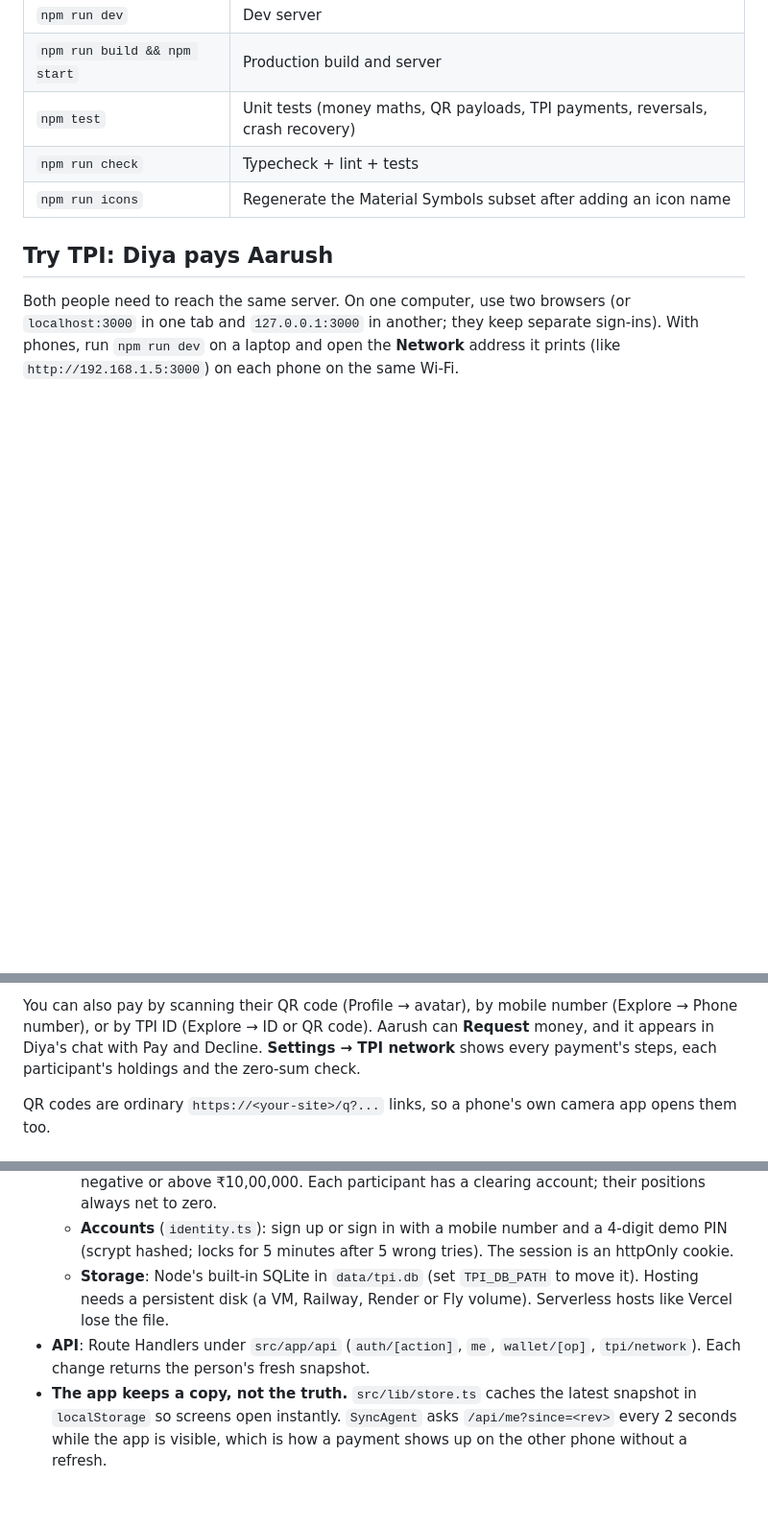
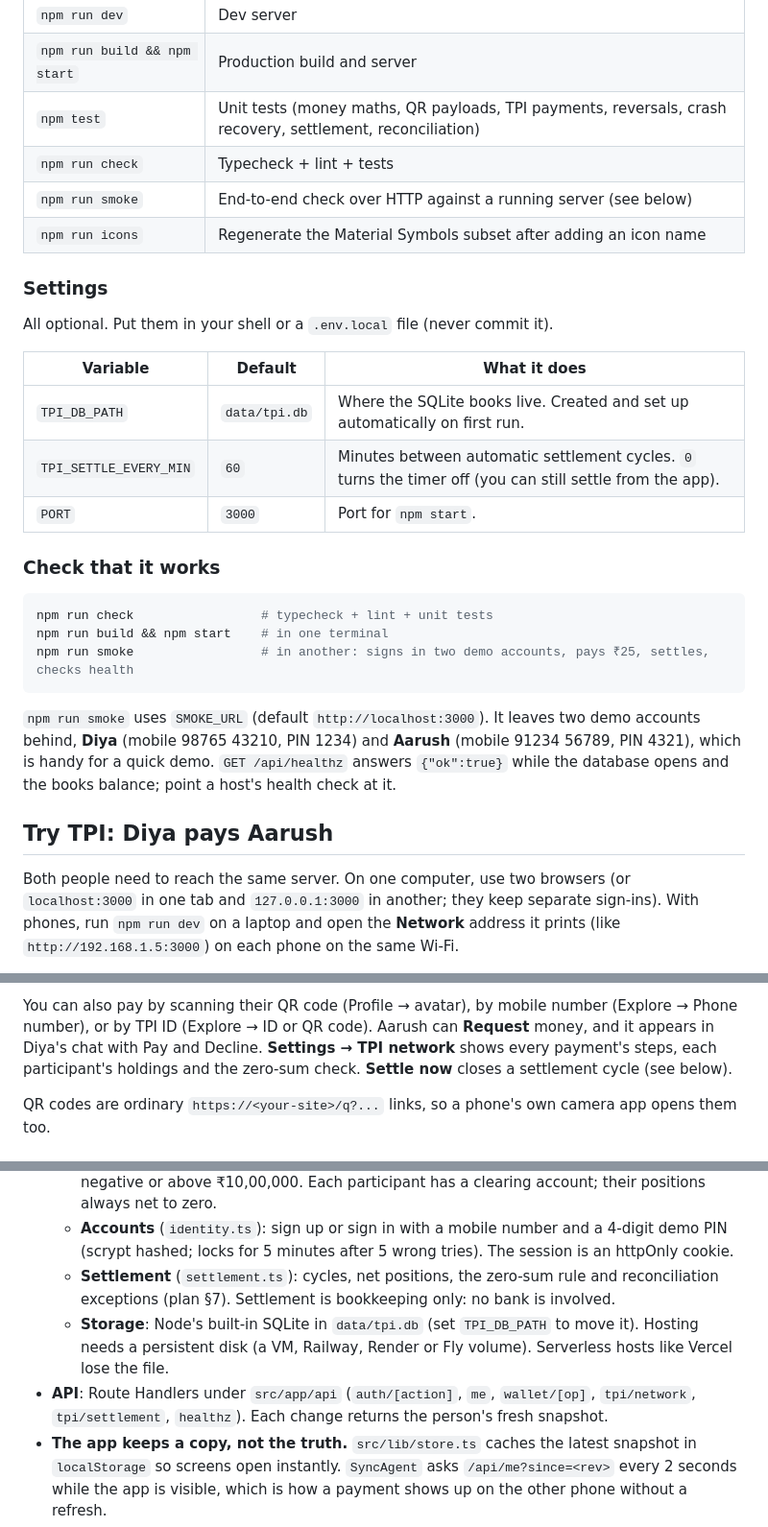
Before and after one commit to aarushagrawal267-maker/tacklepay-neww, a Markdown page: README.md, 3 parts joined by grey strips. Shown at 96% size. Rendered like a GitHub page; blank space fills up the shorter version.

````diff
--- a/README.md
+++ b/README.md
@@ -44,9 +44,33 @@ LAN, both work. Without a camera you can still use **Upload from gallery**.
 | --- | --- |
 | `npm run dev` | Dev server |
 | `npm run build && npm start` | Production build and server |
-| `npm test` | Unit tests (money maths, QR payloads, TPI payments, reversals, crash recovery) |
+| `npm test` | Unit tests (money maths, QR payloads, TPI payments, reversals, crash recovery, settlement, reconciliation) |
 | `npm run check` | Typecheck + lint + tests |
+| `npm run smoke` | End-to-end check over HTTP against a running server (see below) |
 | `npm run icons` | Regenerate the Material Symbols subset after adding an icon name |
+
+### Settings
+
+All optional. Put them in your shell or a `.env.local` file (never commit it).
+
+| Variable | Default | What it does |
+| --- | --- | --- |
+| `TPI_DB_PATH` | `data/tpi.db` | Where the SQLite books live. Created and set up automatically on first run. |
+| `TPI_SETTLE_EVERY_MIN` | `60` | Minutes between automatic settlement cycles. `0` turns the timer off (you can still settle from the app). |
+| `PORT` | `3000` | Port for `npm start`. |
+
+### Check that it works
+
+```bash
+npm run check                 # typecheck + lint + unit tests
+npm run build && npm start    # in one terminal
+npm run smoke                 # in another: signs in two demo accounts, pays ₹25, settles, checks health
+```
+
+`npm run smoke` uses `SMOKE_URL` (default `http://localhost:3000`). It leaves two demo accounts behind,
+**Diya** (mobile 98765 43210, PIN 1234) and **Aarush** (mobile 91234 56789, PIN 4321), which is handy for a
+quick demo. `GET /api/healthz` answers `{"ok":true}` while the database opens and the books balance; point a
+host's health check at it.
 
 ## Try TPI: Diya pays Aarush
 
@@ -65,7 +89,7 @@ and open the **Network** address it prints (like `http://192.168.1.5:3000`) on e
 You can also pay by scanning their QR code (Profile → avatar), by mobile number (Explore → Phone number),
 or by TPI ID (Explore → ID or QR code). Aarush can **Request** money, and it appears in Diya's chat with
 Pay and Decline. **Settings → TPI network** shows every payment's steps, each participant's holdings
-and the zero-sum check.
+and the zero-sum check. **Settle now** closes a settlement cycle (see below).
 
 QR codes are ordinary `https://<your-site>/q?...` links, so a phone's own camera app opens them too.
 
@@ -112,10 +143,12 @@ Everything from the reference kit, made functional:
     or above ₹10,00,000. Each participant has a clearing account; their positions always net to zero.
   - **Accounts** (`identity.ts`): sign up or sign in with a mobile number and a 4-digit demo PIN (scrypt
     hashed; locks for 5 minutes after 5 wrong tries). The session is an httpOnly cookie.
+  - **Settlement** (`settlement.ts`): cycles, net positions, the zero-sum rule and reconciliation
+    exceptions (plan §7). Settlement is bookkeeping only: no bank is involved.
   - **Storage**: Node's built-in SQLite in `data/tpi.db` (set `TPI_DB_PATH` to move it). Hosting needs a
     persistent disk (a VM, Railway, Render or Fly volume). Serverless hosts like Vercel lose the file.
-- **API**: Route Handlers under `src/app/api` (`auth/[action]`, `me`, `wallet/[op]`, `tpi/network`).
-  Each change returns the person's fresh snapshot.
+- **API**: Route Handlers under `src/app/api` (`auth/[action]`, `me`, `wallet/[op]`, `tpi/network`,
+  `tpi/settlement`, `healthz`). Each change returns the person's fresh snapshot.
 - **The app keeps a copy, not the truth.** `src/lib/store.ts` caches the latest snapshot in `localStorage`
   so screens open instantly. `SyncAgent` asks `/api/me?since=<rev>` every 2 seconds while the app is
   visible, which is how a payment shows up on the other phone without a refresh.
````
Also changed, not shown: other parts of README.md (+32 -1 lines), docs/PAYMENTS_PLAN.md (+4 -3 lines), docs/screens/20-tpi-settlement-light.png (added), 4 other files.
